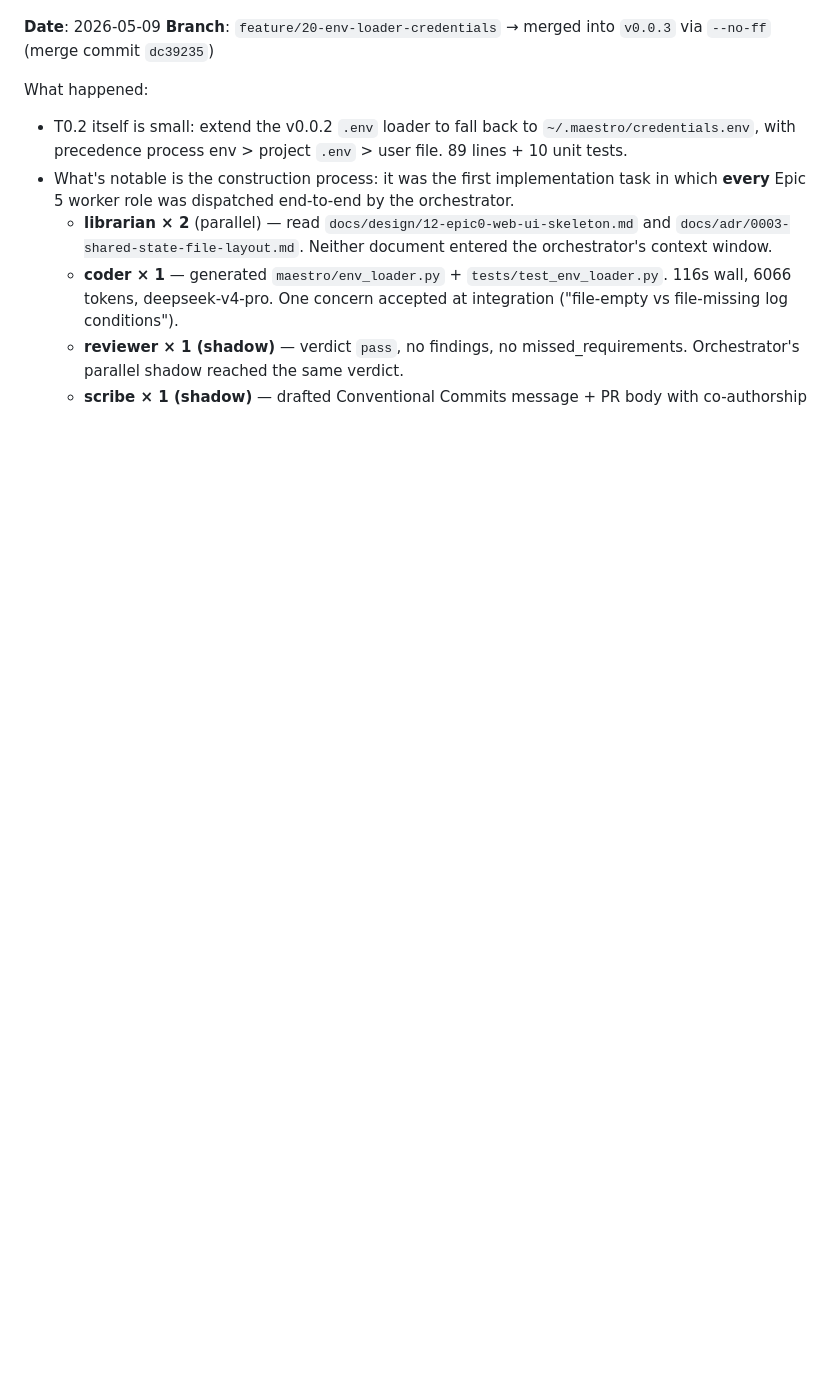
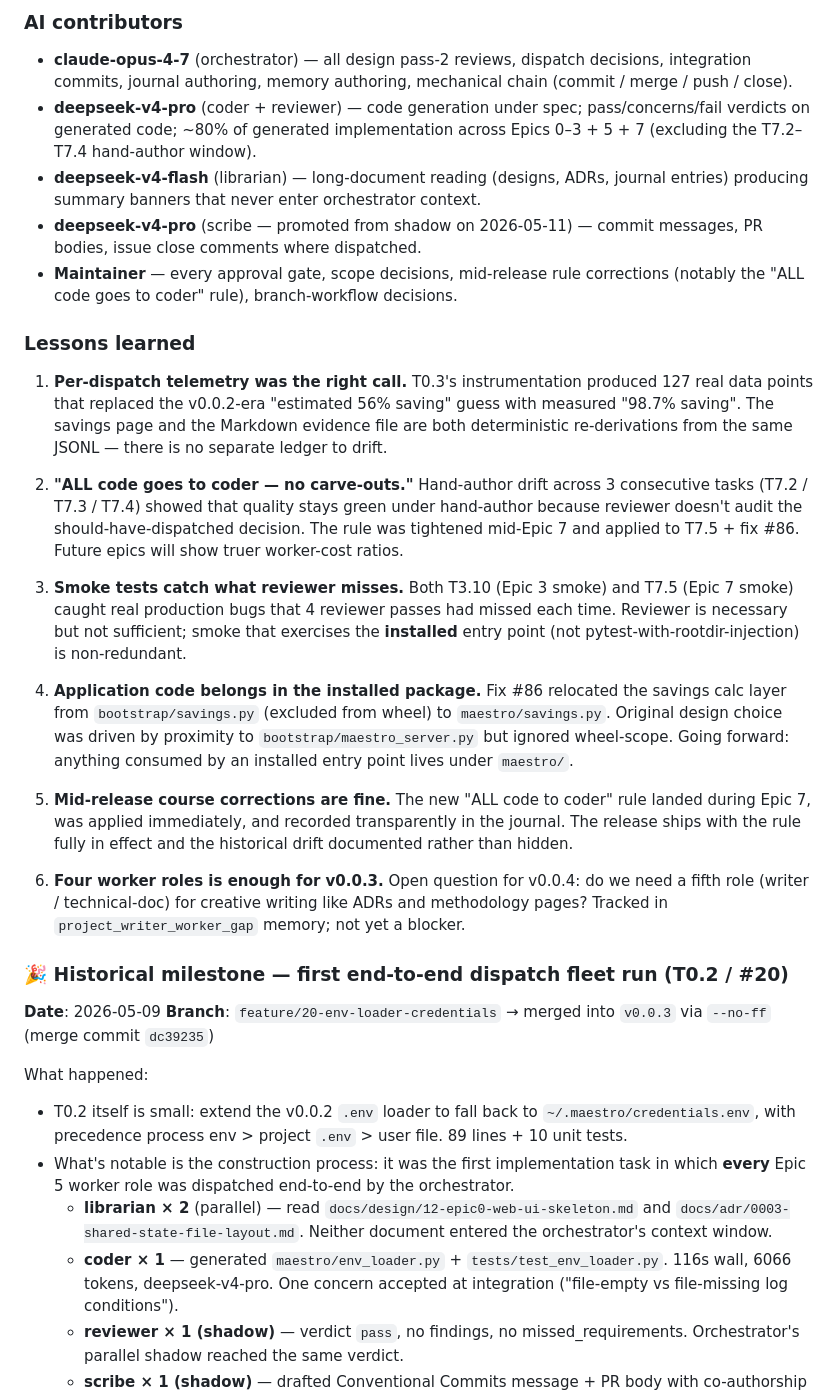
Before and after one commit to kmeng/maestro, a Markdown page: BUILD_LOG.md, the part around one of its changes. Rendered like a GitHub page; blank space fills up the shorter version.

```diff
--- a/BUILD_LOG.md
+++ b/BUILD_LOG.md
@@ -87,3 +123,26 @@ v0.0.3 introduces three new worker roles alongside `coder` (renamed from `cheap_
+### AI contributors
+
+- **claude-opus-4-7** (orchestrator) — all design pass-2 reviews, dispatch decisions, integration commits, journal authoring, memory authoring, mechanical chain (commit / merge / push / close).
+- **deepseek-v4-pro** (coder + reviewer) — code generation under spec; pass/concerns/fail verdicts on generated code; ~80% of generated implementation across Epics 0–3 + 5 + 7 (excluding the T7.2–T7.4 hand-author window).
+- **deepseek-v4-flash** (librarian) — long-document reading (designs, ADRs, journal entries) producing summary banners that never enter orchestrator context.
+- **deepseek-v4-pro** (scribe — promoted from shadow on 2026-05-11) — commit messages, PR bodies, issue close comments where dispatched.
+- **Maintainer** — every approval gate, scope decisions, mid-release rule corrections (notably the "ALL code goes to coder" rule), branch-workflow decisions.
+
+### Lessons learned
+
+1. **Per-dispatch telemetry was the right call.** T0.3's instrumentation produced 127 real data points that replaced the v0.0.2-era "estimated 56% saving" guess with measured "98.7% saving". The savings page and the Markdown evidence file are both deterministic re-derivations from the same JSONL — there is no separate ledger to drift.
+
+2. **"ALL code goes to coder — no carve-outs."** Hand-author drift across 3 consecutive tasks (T7.2 / T7.3 / T7.4) showed that quality stays green under hand-author because reviewer doesn't audit the should-have-dispatched decision. The rule was tightened mid-Epic 7 and applied to T7.5 + fix #86. Future epics will show truer worker-cost ratios.
+
+3. **Smoke tests catch what reviewer misses.** Both T3.10 (Epic 3 smoke) and T7.5 (Epic 7 smoke) caught real production bugs that 4 reviewer passes had missed each time. Reviewer is necessary but not sufficient; smoke that exercises the **installed** entry point (not pytest-with-rootdir-injection) is non-redundant.
+
+4. **Application code belongs in the installed package.** Fix #86 relocated the savings calc layer from `bootstrap/savings.py` (excluded from wheel) to `maestro/savings.py`. Original design choice was driven by proximity to `bootstrap/maestro_server.py` but ignored wheel-scope. Going forward: anything consumed by an installed entry point lives under `maestro/`.
+
+5. **Mid-release course corrections are fine.** The new "ALL code to coder" rule landed during Epic 7, was applied immediately, and recorded transparently in the journal. The release ships with the rule fully in effect and the historical drift documented rather than hidden.
+
+6. **Four worker roles is enough for v0.0.3.** Open question for v0.0.4: do we need a fifth role (writer / technical-doc) for creative writing like ADRs and methodology pages? Tracked in `project_writer_worker_gap` memory; not yet a blocker.
+
+### 🎉 Historical milestone — first end-to-end dispatch fleet run (T0.2 / #20)
 
 **Date**: 2026-05-09
 **Branch**: `feature/20-env-loader-credentials` → merged into `v0.0.3` via `--no-ff` (merge commit `dc39235`)
```
Also changed, not shown: other parts of BUILD_LOG.md (+41 -35 lines).
